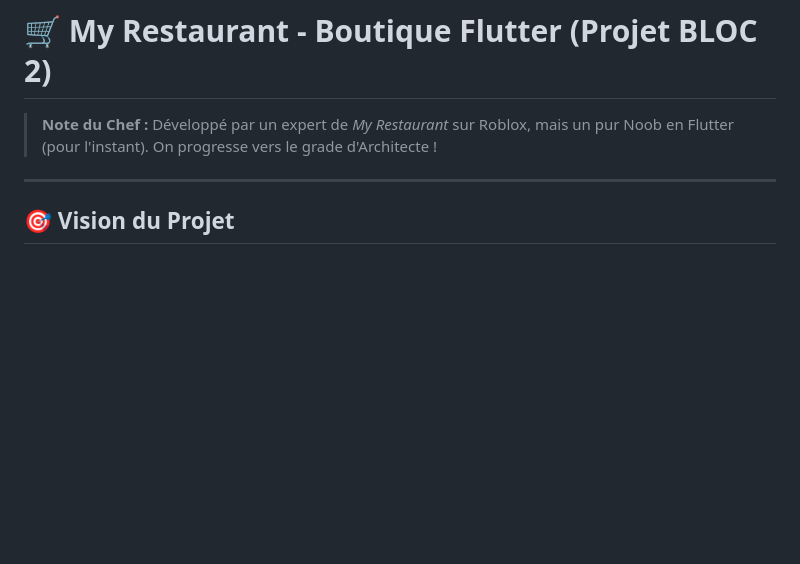
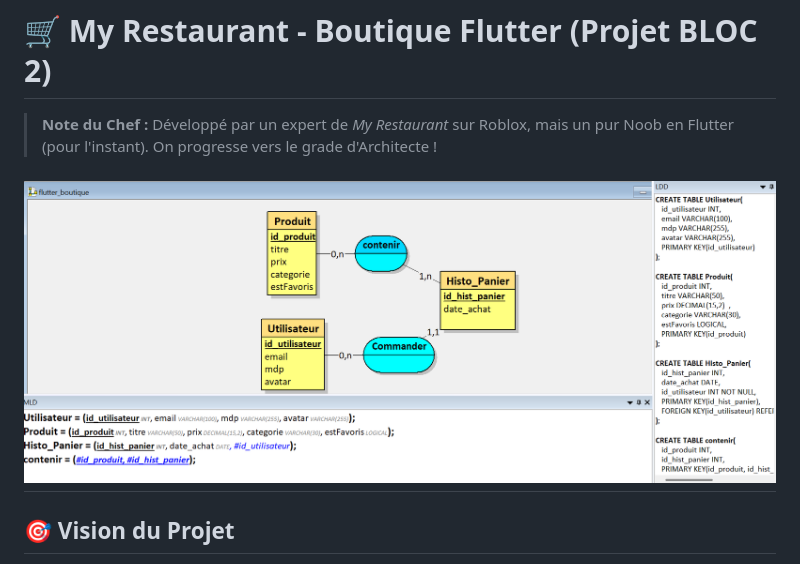
Before and after one commit to morchid65/flutter-boutique, a Markdown page: README.md, the part around the change. Drawn GitHub-style; blank space fills up the shorter version.

```diff
--- a/README.md
+++ b/README.md
@@ -2,6 +2,7 @@
 
 > **Note du Chef :** Développé par un expert de *My Restaurant* sur Roblox, mais un pur Noob en Flutter (pour l'instant). On progresse vers le grade d'Architecte !
 
+![Aperçu du Projet](./flutter_boutique.png)
 ---
 
 ## 🎯 Vision du Projet
```
